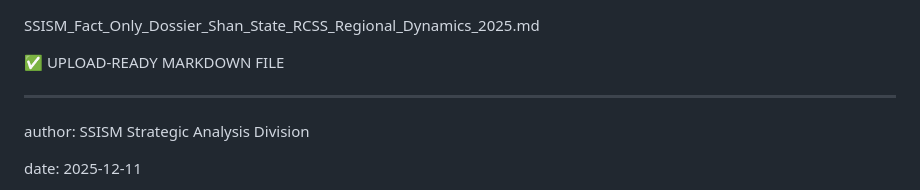
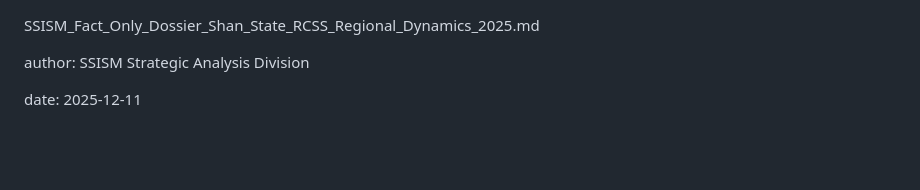
Before and after one commit to UIngarsoe/-SSISM_DISSEMINATION_ENGINE_V1, a Markdown page: dossier/SSISM_Fact_Only_Dossier_Shan_State_RCSS_Regional_Dynamics_2025.md, the part around the change. GitHub-like rendering; blank space fills up the shorter version.

```diff
--- a/dossier/SSISM_Fact_Only_Dossier_Shan_State_RCSS_Regional_Dynamics_2025.md
+++ b/dossier/SSISM_Fact_Only_Dossier_Shan_State_RCSS_Regional_Dynamics_2025.md
@@ -1,10 +1,4 @@
 SSISM_Fact_Only_Dossier_Shan_State_RCSS_Regional_Dynamics_2025.md
-
-
-
-✅ UPLOAD-READY MARKDOWN FILE
-
----
 
 author: SSISM Strategic Analysis Division
 
```
